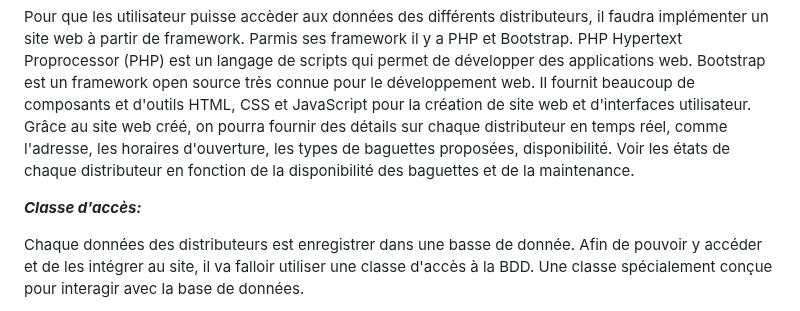
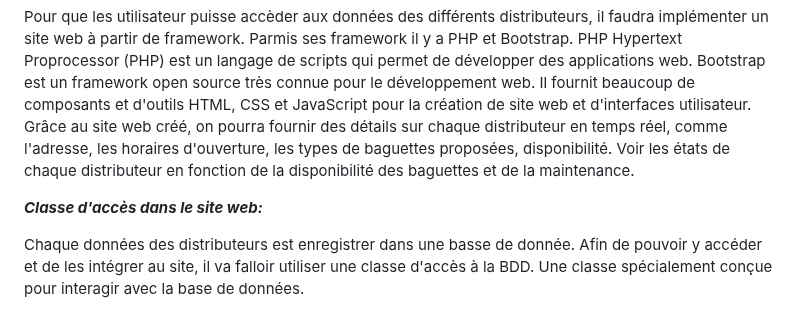
Before and after one commit to Maxime-Mil/DistriBag-2024, a Markdown page: README.md, the part around the change. Drawn GitHub-style.

```diff
--- a/README.md
+++ b/README.md
@@ -129,7 +129,7 @@ Pour que les utilisateur puisse accèder aux données des différents distribute
 Grâce au site web créé, on pourra fournir des détails sur chaque distributeur en temps réel, comme l'adresse, les horaires d'ouverture, les types de baguettes proposées, disponibilité.
 Voir les états de chaque distributeur en fonction de la disponibilité des baguettes et de la maintenance.
 
-**_Classe d'accès:_**
+**_Classe d'accès dans le site web:_**
 
 Chaque données des distributeurs est enregistrer dans une basse de donnée. Afin de pouvoir y accéder et de les intégrer au site, il va falloir utiliser une classe d'accès à la BDD. Une classe spécialement conçue pour interagir avec la base de données.
 
```
